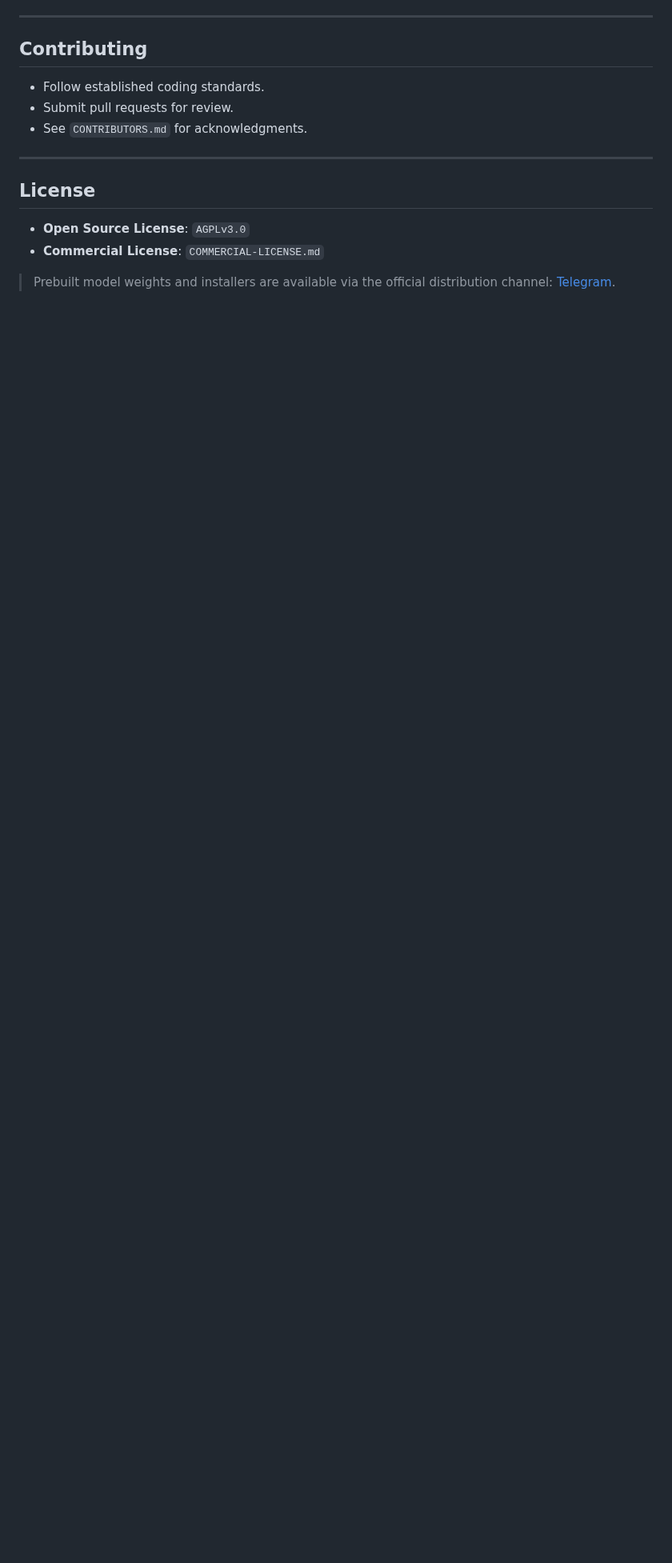
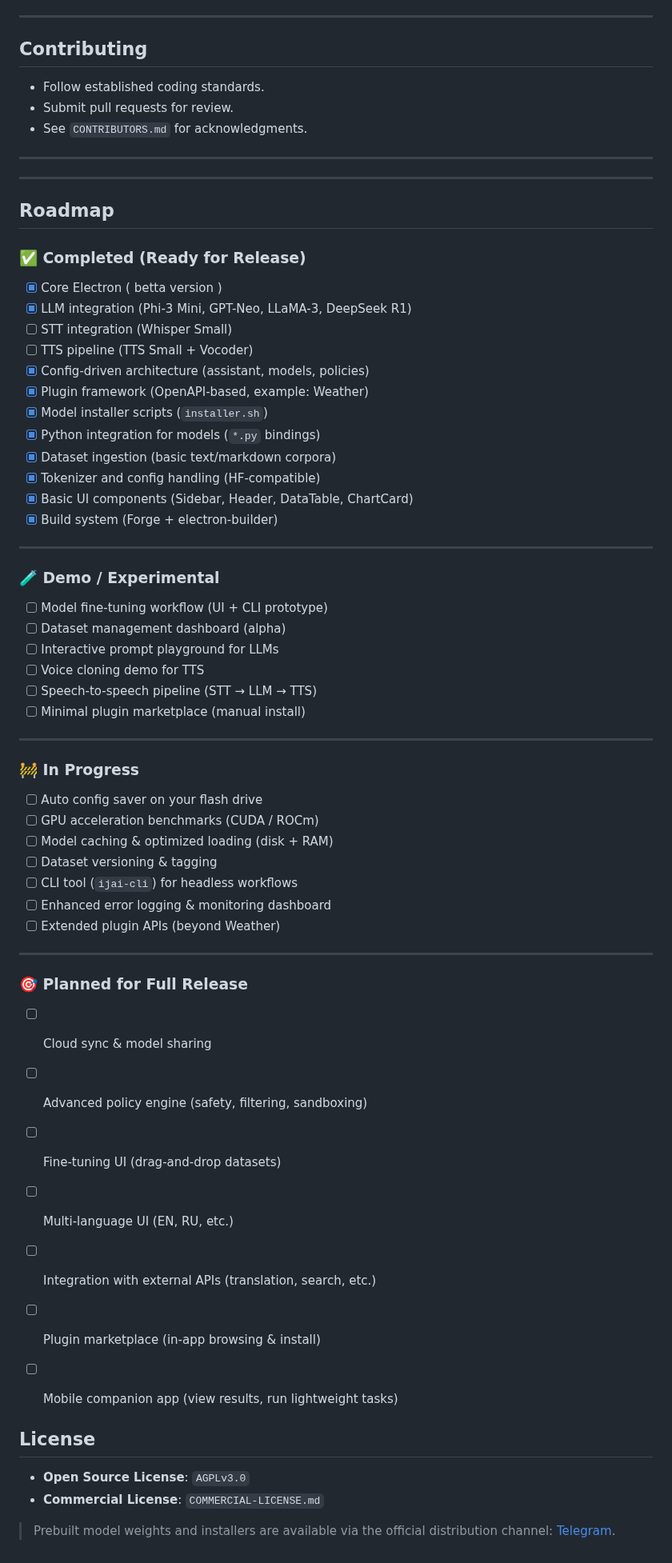
Before and after one commit to IbrokhimN/IJAI, a Markdown page: README.md, the part around one of its changes. Shown at 80% size. Rendered like a GitHub page; blank space fills up the shorter version.

```diff
--- a/README.md
+++ b/README.md
@@ -242,6 +249,58 @@ Model installation is handled by individual `installer.sh` scripts inside each m
 
 ---
 
+
+---
+
+## Roadmap
+
+### ✅ Completed (Ready for Release)
+- [x] Core Electron ( betta version )
+- [x] LLM integration (Phi-3 Mini, GPT-Neo, LLaMA-3, DeepSeek R1)
+- [ ] STT integration (Whisper Small)
+- [ ] TTS pipeline (TTS Small + Vocoder)
+- [x] Config-driven architecture (assistant, models, policies)
+- [x] Plugin framework (OpenAPI-based, example: Weather)
+- [x] Model installer scripts (`installer.sh`)
+- [x] Python integration for models (`*.py` bindings)
+- [x] Dataset ingestion (basic text/markdown corpora)
+- [x] Tokenizer and config handling (HF-compatible)
+- [x] Basic UI components (Sidebar, Header, DataTable, ChartCard)
+- [x] Build system (Forge + electron-builder)
+
+---
+
+### 🧪 Demo / Experimental
+- [ ] Model fine-tuning workflow (UI + CLI prototype)
+- [ ] Dataset management dashboard (alpha)
+- [ ] Interactive prompt playground for LLMs
+- [ ] Voice cloning demo for TTS
+- [ ] Speech-to-speech pipeline (STT → LLM → TTS)
+- [ ] Minimal plugin marketplace (manual install)
+
+---
+
+### 🚧 In Progress
+- [ ] Auto config saver on your flash drive
+- [ ] GPU acceleration benchmarks (CUDA / ROCm)
+- [ ] Model caching & optimized loading (disk + RAM)
+- [ ] Dataset versioning & tagging
+- [ ] CLI tool (`ijai-cli`) for headless workflows
+- [ ] Enhanced error logging & monitoring dashboard
+- [ ] Extended plugin APIs (beyond Weather)
+
+---
+
+### 🎯 Planned for Full Release
+- [ ] Cloud sync & model sharing
+- [ ] Advanced policy engine (safety, filtering, sandboxing)
+- [ ] Fine-tuning UI (drag-and-drop datasets)
+- [ ] Multi-language UI (EN, RU, etc.)
+- [ ] Integration with external APIs (translation, search, etc.)
+- [ ] Plugin marketplace (in-app browsing & install)
+- [ ] Mobile companion app (view results, run lightweight tasks)
+
+
 ## License
 
 * **Open Source License**: `AGPLv3.0`
```
Also changed, not shown: other parts of README.md (+7 -0 lines).
